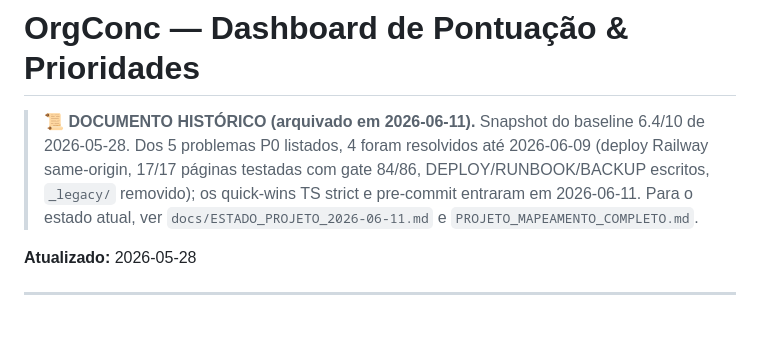
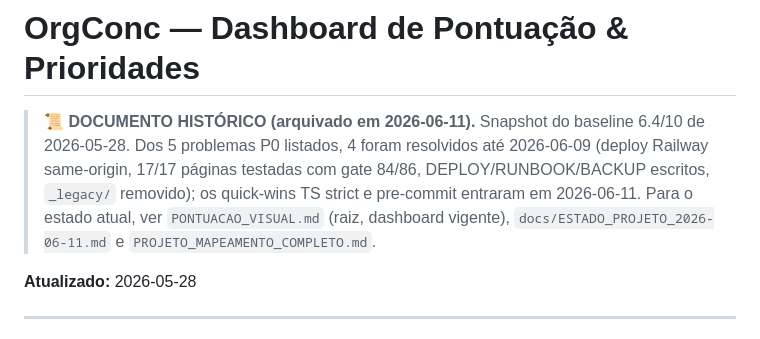
Before and after one commit to orgateccloud-bot/orgconc-conciliacao, a Markdown page: docs/historico/PONTUACAO_VISUAL_2026-05-28.md, the part around the change. Drawn GitHub-style.

```diff
--- a/docs/historico/PONTUACAO_VISUAL_2026-05-28.md
+++ b/docs/historico/PONTUACAO_VISUAL_2026-05-28.md
@@ -5,7 +5,8 @@
 > 2026-06-09 (deploy Railway same-origin, 17/17 páginas testadas com gate
 > 84/86, DEPLOY/RUNBOOK/BACKUP escritos, `_legacy/` removido); os quick-wins
 > TS strict e pre-commit entraram em 2026-06-11. Para o estado atual, ver
-> `docs/ESTADO_PROJETO_2026-06-11.md` e `PROJETO_MAPEAMENTO_COMPLETO.md`.
+> `PONTUACAO_VISUAL.md` (raiz, dashboard vigente), `docs/ESTADO_PROJETO_2026-06-11.md`
+> e `PROJETO_MAPEAMENTO_COMPLETO.md`.
 
 **Atualizado:** 2026-05-28
 
```
Also changed, not shown: PONTUACAO_VISUAL.md (added, +102 -0 lines).
